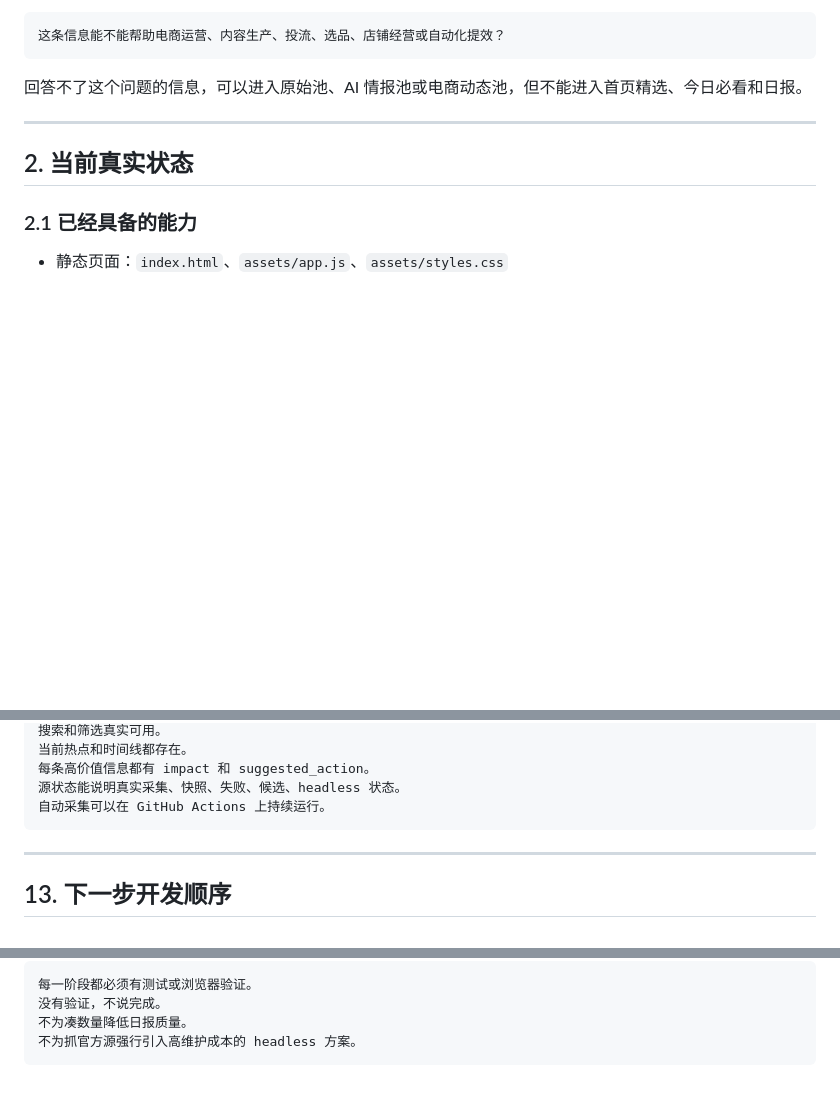
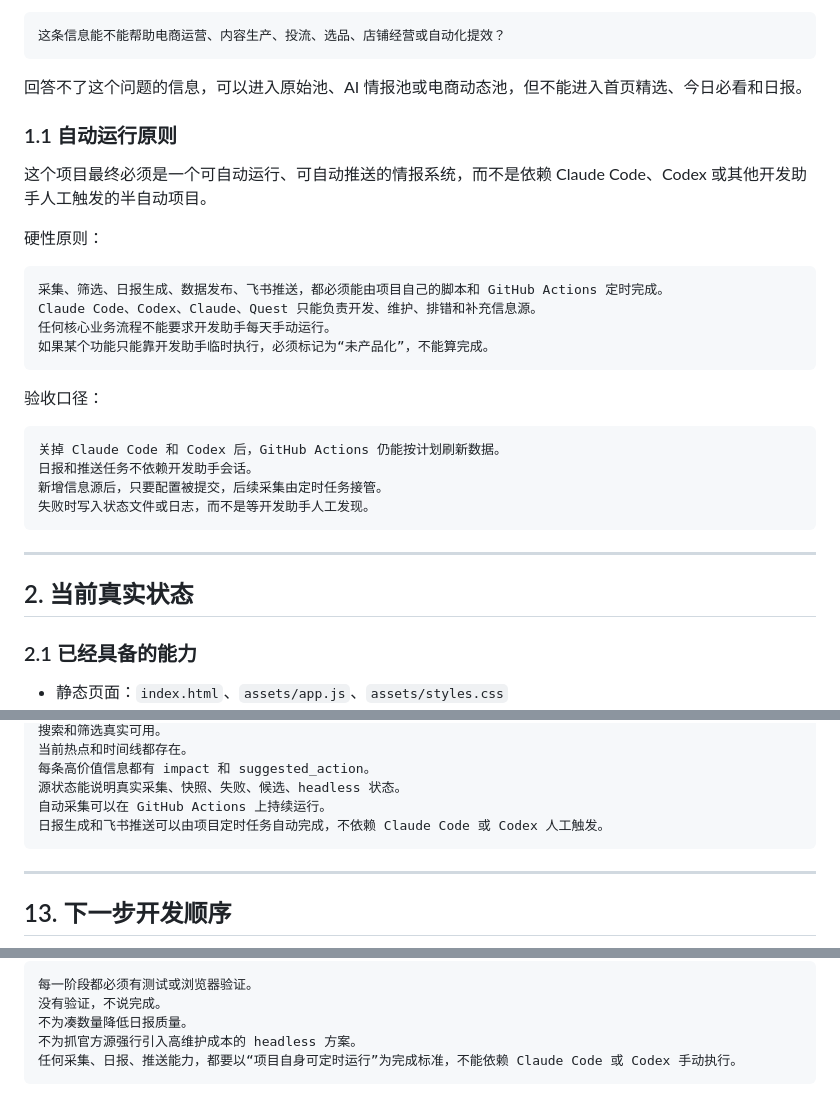
Before and after one commit to caishenyeweifanchi-cmyk/ecommerce-news-radar, a Markdown page: docs/ECOMMERCE_INTELLIGENCE_RADAR_PROJECT_PLAN.md, 3 parts joined by grey strips. Drawn GitHub-style; blank space fills up the shorter version.

Commit message:
Add autonomous operation principle

````diff
--- a/docs/ECOMMERCE_INTELLIGENCE_RADAR_PROJECT_PLAN.md
+++ b/docs/ECOMMERCE_INTELLIGENCE_RADAR_PROJECT_PLAN.md
@@ -27,6 +27,28 @@
 ```
 
 回答不了这个问题的信息，可以进入原始池、AI 情报池或电商动态池，但不能进入首页精选、今日必看和日报。
+
+### 1.1 自动运行原则
+
+这个项目最终必须是一个可自动运行、可自动推送的情报系统，而不是依赖 Claude Code、Codex 或其他开发助手人工触发的半自动项目。
+
+硬性原则：
+
+```text
+采集、筛选、日报生成、数据发布、飞书推送，都必须能由项目自己的脚本和 GitHub Actions 定时完成。
+Claude Code、Codex、Claude、Quest 只能负责开发、维护、排错和补充信息源。
+任何核心业务流程不能要求开发助手每天手动运行。
+如果某个功能只能靠开发助手临时执行，必须标记为“未产品化”，不能算完成。
+```
+
+验收口径：
+
+```text
+关掉 Claude Code 和 Codex 后，GitHub Actions 仍能按计划刷新数据。
+日报和推送任务不依赖开发助手会话。
+新增信息源后，只要配置被提交，后续采集由定时任务接管。
+失败时写入状态文件或日志，而不是等开发助手人工发现。
+```
 
 ---
 
@@ -928,6 +950,7 @@ AI 电商足够准。
 每条高价值信息都有 impact 和 suggested_action。
 源状态能说明真实采集、快照、失败、候选、headless 状态。
 自动采集可以在 GitHub Actions 上持续运行。
+日报生成和飞书推送可以由项目定时任务自动完成，不依赖 Claude Code 或 Codex 人工触发。
 ```
 
 ---
@@ -953,4 +976,5 @@ AI 电商足够准。
 没有验证，不说完成。
 不为凑数量降低日报质量。
 不为抓官方源强行引入高维护成本的 headless 方案。
+任何采集、日报、推送能力，都要以“项目自身可定时运行”为完成标准，不能依赖 Claude Code 或 Codex 手动执行。
 ```
````
